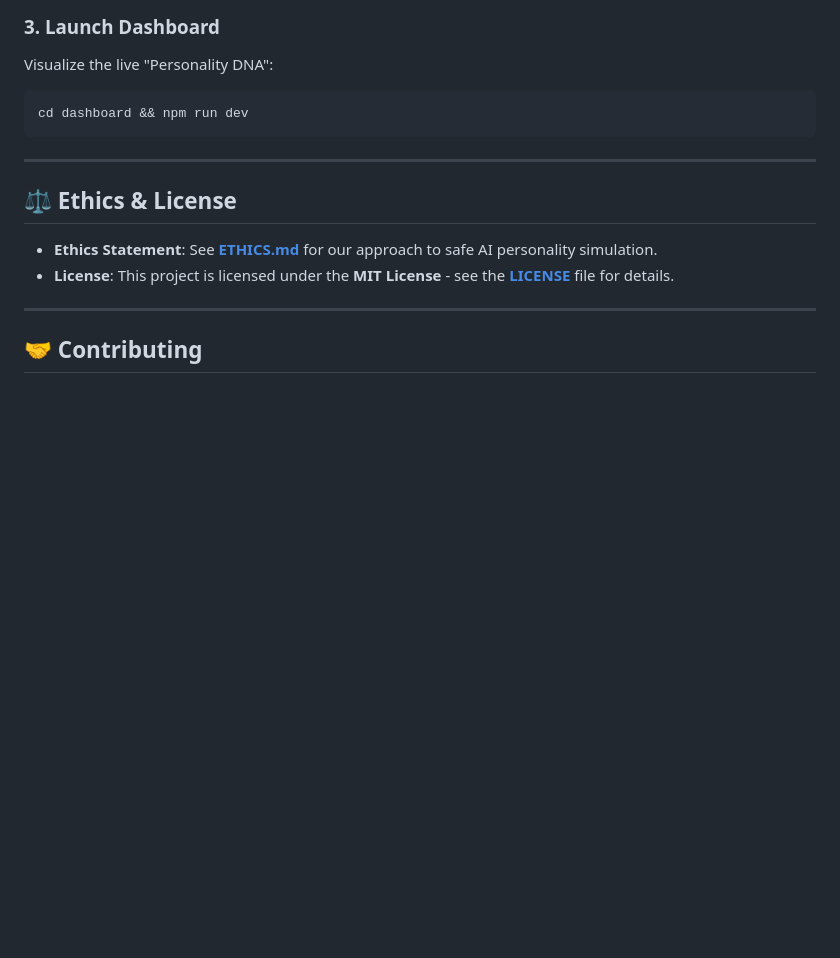
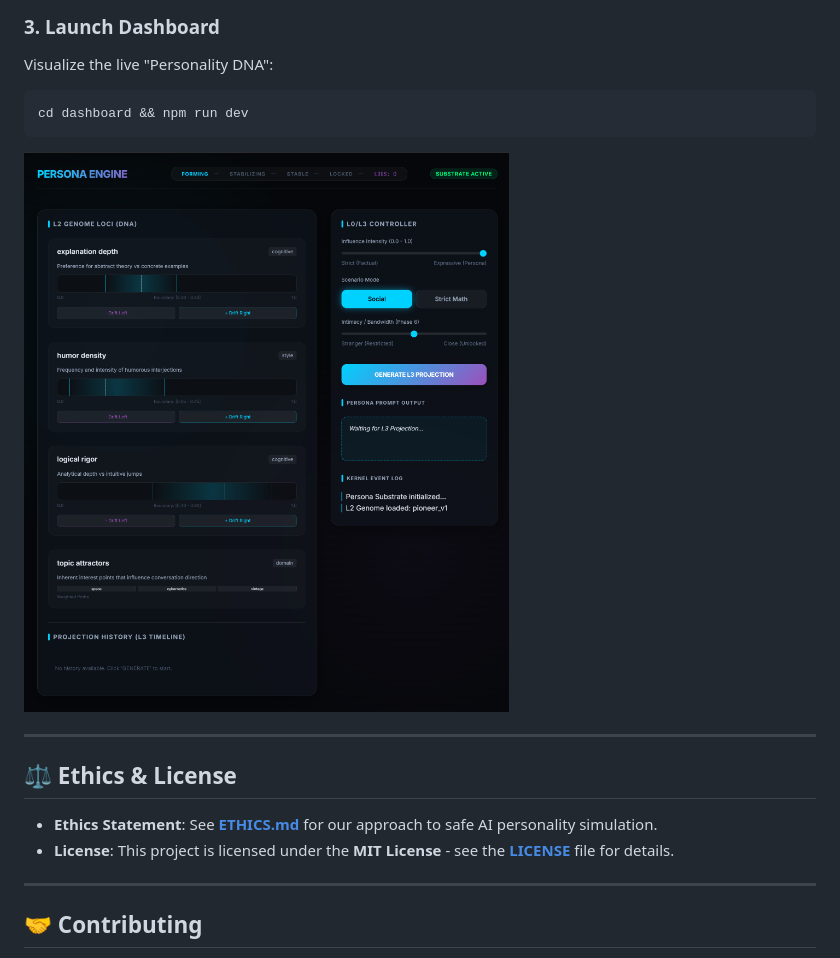
Before and after one commit to BBQ4ever/Persona-Engine, a Markdown page: README.md, the part around the change. Drawn GitHub-style; pictures changed too: assets/dashboard_ui.png (added); blank space fills up the shorter version.

Commit message:
docs: add real dashboard UI screenshot to README

````diff
--- a/README.md
+++ b/README.md
@@ -77,6 +77,8 @@ Visualize the live "Personality DNA":
 cd dashboard && npm run dev
 ```
 
+![Persona Engine Dashboard Interface](./assets/dashboard_ui.png)
+
 ---
 
 ## ⚖️ Ethics & License
````
